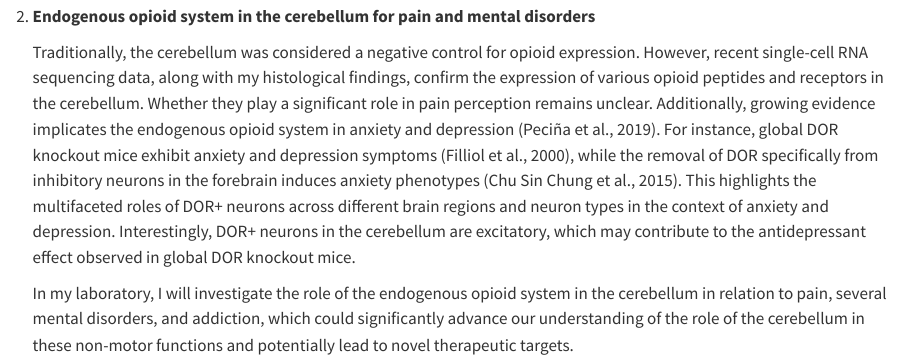
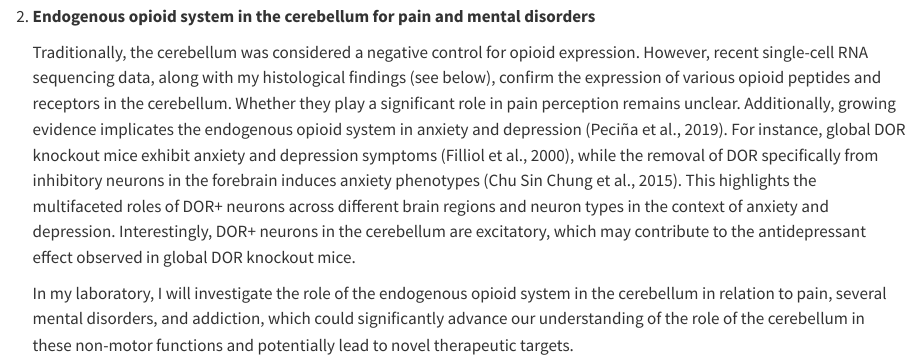
Before and after one commit to chenchong446337/chen_lab, a Quarto document (research.qmd): the page in a window 1100 px wide, from 1270 px down. Rendered offline with R 4.5, knitr and Pandoc in place of Quarto, with nearby package versions.

```diff
--- a/research.qmd
+++ b/research.qmd
@@ -86,7 +86,7 @@
 <strong>Endogenous opioid system in the cerebellum for pain and mental disorders</strong>
 
 <p>
-Traditionally, the cerebellum was considered a negative control for opioid expression. However, recent single-cell RNA sequencing data, along with my histological findings, confirm the expression of various opioid peptides and receptors in the cerebellum. Whether they play a significant role in pain perception remains unclear. Additionally, growing evidence implicates the endogenous opioid system in anxiety and depression (Peciña et al., 2019). For instance, global DOR knockout mice exhibit anxiety and depression symptoms (Filliol et al., 2000), while the removal of DOR specifically from inhibitory neurons in the forebrain induces anxiety phenotypes (Chu Sin Chung et al., 2015). This highlights the multifaceted roles of DOR+ neurons across different brain regions and neuron types in the context of anxiety and depression. Interestingly, DOR+ neurons in the cerebellum are excitatory, which may contribute to the antidepressant effect observed in global DOR knockout mice.
+Traditionally, the cerebellum was considered a negative control for opioid expression. However, recent single-cell RNA sequencing data, along with my histological findings (see below), confirm the expression of various opioid peptides and receptors in the cerebellum. Whether they play a significant role in pain perception remains unclear. Additionally, growing evidence implicates the endogenous opioid system in anxiety and depression (Peciña et al., 2019). For instance, global DOR knockout mice exhibit anxiety and depression symptoms (Filliol et al., 2000), while the removal of DOR specifically from inhibitory neurons in the forebrain induces anxiety phenotypes (Chu Sin Chung et al., 2015). This highlights the multifaceted roles of DOR+ neurons across different brain regions and neuron types in the context of anxiety and depression. Interestingly, DOR+ neurons in the cerebellum are excitatory, which may contribute to the antidepressant effect observed in global DOR knockout mice.
 
 In my laboratory, I will investigate the role of the endogenous opioid system in the cerebellum in relation to pain, several mental disorders, and addiction, which could significantly advance our understanding of the role of the cerebellum in these non-motor functions and potentially lead to novel therapeutic targets.
 
```
Also changed, not shown: docs/search.json, 1 other file.
